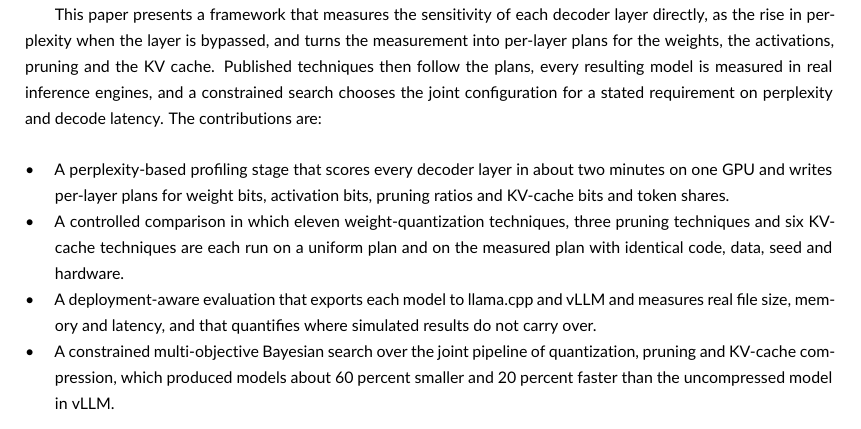
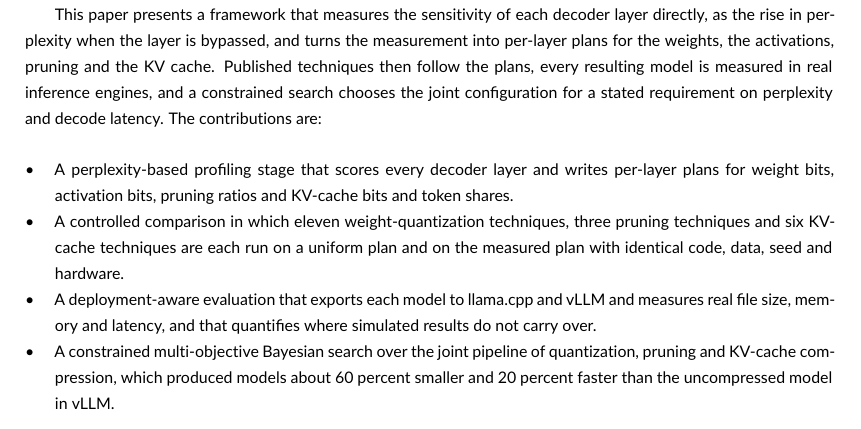
Before and after one commit to hamuutpls/sensitivity-driven-framework, a LaTeX thesis (thesis/paper-wiley/paper.tex): part of page 2 of 15, cut so that both start at the same text. Compiled offline with pdfLaTeX.

Commit message:
Wiley paper: drop profiling time from contribution
Co-Authored-By: Claude Fable 5.2 <noreply@anthropic.com>
Claude-Session: https://claude.ai/code/session_01WXd8kvdv2fKLzZr2PKg3Gu

```diff
--- a/thesis/paper-wiley/paper.tex
+++ b/thesis/paper-wiley/paper.tex
@@ -42,7 +42,7 @@ Model compression reduces these costs. Quantization stores weights and activatio
 This paper presents a framework that measures the sensitivity of each decoder layer directly, as the rise in perplexity when the layer is bypassed, and turns the measurement into per-layer plans for the weights, the activations, pruning and the KV cache. Published techniques then follow the plans, every resulting model is measured in real inference engines, and a constrained search chooses the joint configuration for a stated requirement on perplexity and decode latency. The contributions are:
 
 \begin{itemize}
-  \item A perplexity-based profiling stage that scores every decoder layer in about two minutes on one GPU and writes per-layer plans for weight bits, activation bits, pruning ratios and KV-cache bits and token shares.
+  \item A perplexity-based profiling stage that scores every decoder layer and writes per-layer plans for weight bits, activation bits, pruning ratios and KV-cache bits and token shares.
   \item A controlled comparison in which eleven weight-quantization techniques, three pruning techniques and six KV-cache techniques are each run on a uniform plan and on the measured plan with identical code, data, seed and hardware.
   \item A deployment-aware evaluation that exports each model to llama.cpp and vLLM and measures real file size, memory and latency, and that quantifies where simulated results do not carry over.
   \item A constrained multi-objective Bayesian search over the joint pipeline of quantization, pruning and KV-cache compression, which produced models about 60 percent smaller and 20 percent faster than the uncompressed model in vLLM.
```
Also changed, not shown: thesis/paper-wiley/paper-wiley-20261117.pdf.
